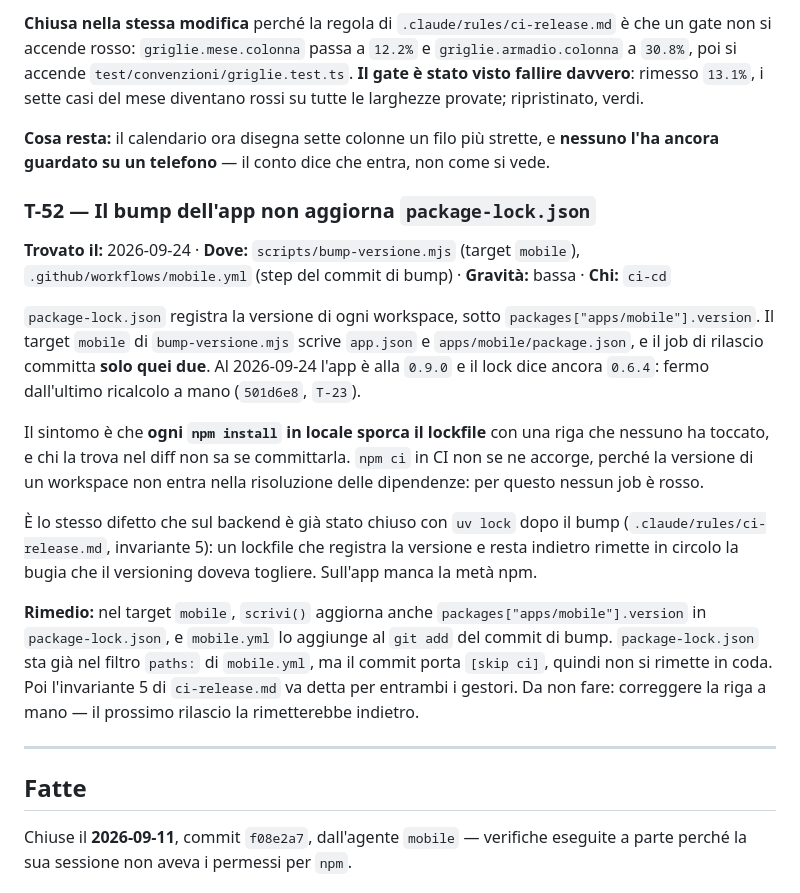
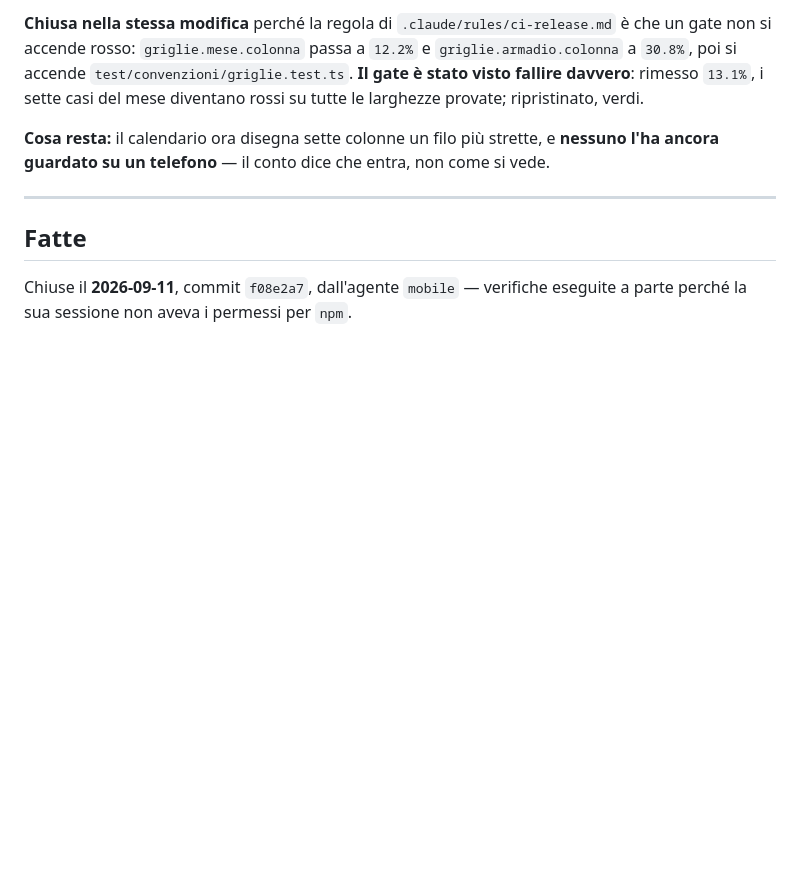
Before and after one commit to marouanouadi1/wardrobe, a Markdown page: docs/DA_FARE.md, the part around one of its changes. Rendered like a GitHub page; blank space fills up the shorter version.

```diff
--- a/docs/DA_FARE.md
+++ b/docs/DA_FARE.md
@@ -816,33 +816,6 @@ provate; ripristinato, verdi.
 **nessuno l'ha ancora guardato su un telefono** — il conto dice che entra, non
 come si vede.
 
-### T-52 — Il bump dell'app non aggiorna `package-lock.json`
-**Trovato il:** 2026-09-24 · **Dove:** `scripts/bump-versione.mjs` (target `mobile`), `.github/workflows/mobile.yml` (step del commit di bump) · **Gravità:** bassa · **Chi:** `ci-cd`
-
-`package-lock.json` registra la versione di ogni workspace, sotto
-`packages["apps/mobile"].version`. Il target `mobile` di `bump-versione.mjs`
-scrive `app.json` e `apps/mobile/package.json`, e il job di rilascio committa
-**solo quei due**. Al 2026-09-24 l'app è alla `0.9.0` e il lock dice ancora
-`0.6.4`: fermo dall'ultimo ricalcolo a mano (`501d6e8`, `T-23`).
-
-Il sintomo è che **ogni `npm install` in locale sporca il lockfile** con una
-riga che nessuno ha toccato, e chi la trova nel diff non sa se committarla.
-`npm ci` in CI non se ne accorge, perché la versione di un workspace non entra
-nella risoluzione delle dipendenze: per questo nessun job è rosso.
-
-È lo stesso difetto che sul backend è già stato chiuso con `uv lock` dopo il
-bump (`.claude/rules/ci-release.md`, invariante 5): un lockfile che registra la
-versione e resta indietro rimette in circolo la bugia che il versioning doveva
-togliere. Sull'app manca la metà npm.
-
-**Rimedio:** nel target `mobile`, `scrivi()` aggiorna anche
-`packages["apps/mobile"].version` in `package-lock.json`, e `mobile.yml` lo
-aggiunge al `git add` del commit di bump. `package-lock.json` sta già nel filtro
-`paths:` di `mobile.yml`, ma il commit porta `[skip ci]`, quindi non si rimette
-in coda. Poi l'invariante 5 di `ci-release.md` va detta per entrambi i gestori.
-Da non fare: correggere la riga a mano — il prossimo rilascio la rimetterebbe
-indietro.
-
 ---
 
 ## Fatte
```
Also changed, not shown: other parts of docs/DA_FARE.md (+50 -0 lines), CHANGELOG.md (+3 -0 lines), docs/PROGRESS.md (+6 -0 lines).
